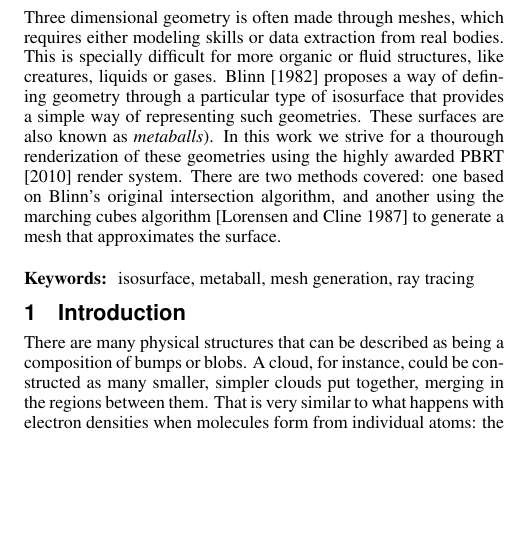
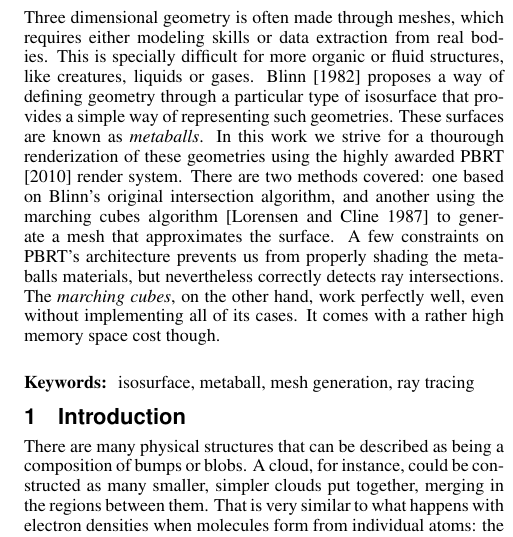
Before and after one commit to Kazuo256/MAC6913-projeto, a LaTeX paper (reports/final/template.tex): part of one column of page 1 of 3, cut so that both start at the same text, the shorter picture padded with empty space. Compiled offline with pdfLaTeX.

Commit message:
Finalizando abstract
Closes #32

```diff
--- a/reports/final/template.tex
+++ b/reports/final/template.tex
@@ -44,13 +44,17 @@ either modeling skills or data extraction from real bodies. This is specially
 difficult for more organic or fluid structures, like creatures, liquids or
 gases. Blinn \shortcite{Blinn:1982:GAS:965145.801290} proposes a way of defining
 geometry through a particular type of isosurface that provides a simple
-way of representing such geometries. These surfaces are also known as
-\textit{metaballs}). In this work we strive for a thourough renderization of
+way of representing such geometries. These surfaces are known as
+\textit{metaballs}. In this work we strive for a thourough renderization of
 these geometries using the highly awarded PBRT
 \shortcite{Pharr:2010:PBR:1854996} render system. There are two methods covered:
 one based on Blinn's original intersection algorithm, and another using the
 marching cubes algorithm \cite{Lorensen:1987:MCH:37402.37422} to generate a mesh
-that approximates the surface.
+that approximates the surface. A few constraints on PBRT's architecture prevents
+us from properly shading the metaballs materials, but nevertheless correctly
+detects ray intersections. The \textit{marching cubes}, on the other hand, work
+perfectly well, even without implementing all of its cases. It comes with a
+rather high memory space cost though.
 
 \end{abstract}
 
```
